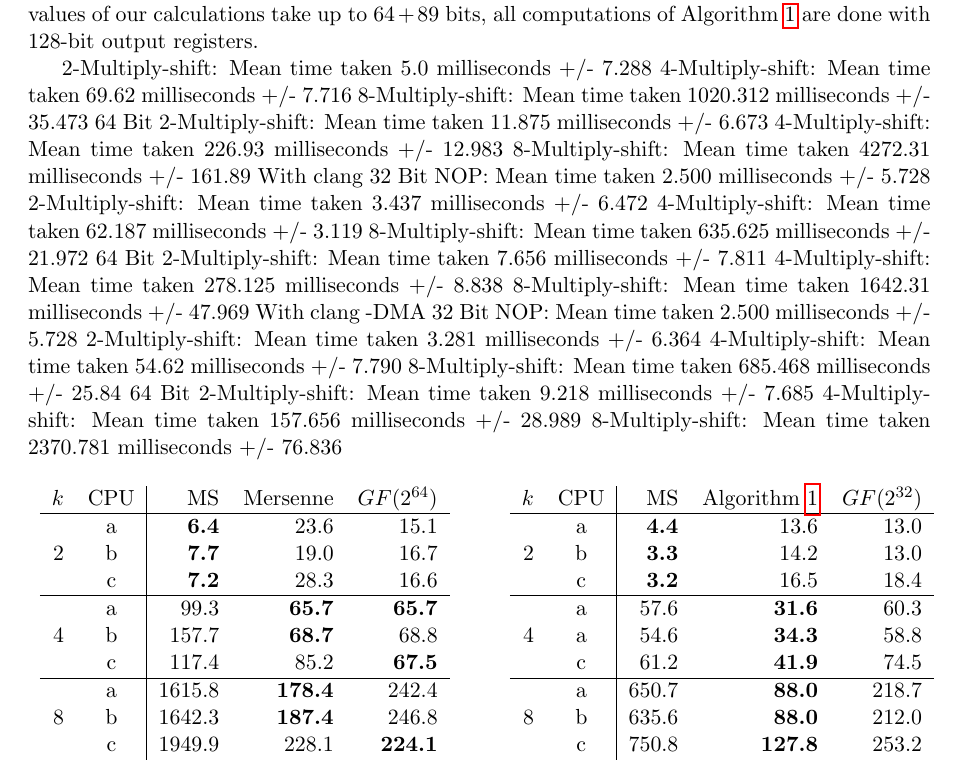
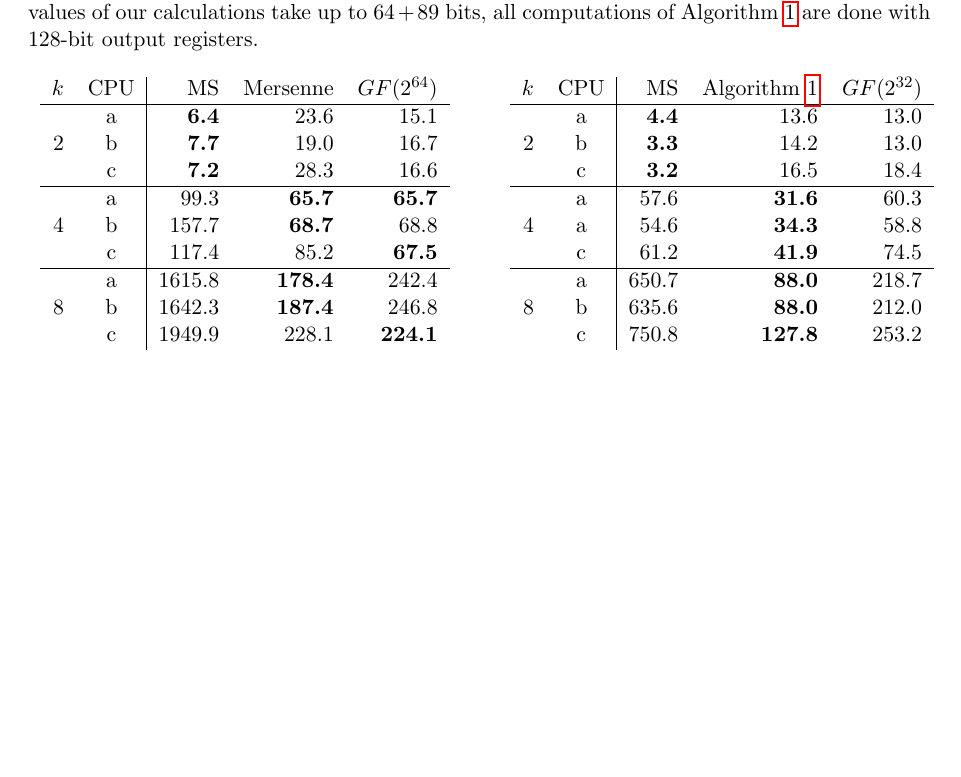
Before and after one commit to thomasahle/mersenne, a LaTeX paper (mersenne.tex, which reads sections/experiments.tex): part of page 23 of 26 before the commit and part of page 23 of 25 after it, cut so that both start at the same text, the shorter picture padded with empty space. Compiled offline with pdfLaTeX.

Commit message:
fixed experiments

```diff
--- a/sections/experiments.tex
+++ b/sections/experiments.tex
@@ -20,34 +20,6 @@ Since the intermediate values of our calculations take up to $64 + 89$ bits, all
 %We use the Mersenne prime $p = 2^{89} - 1$ and we have to implement multiplication between
 %$89$-bit and $64$-bit numbers. This is implemented by two multiplications between to $64$-bit
 %numbers with $128$-bit output.
-
-2-Multiply-shift:       Mean time taken 5.0 milliseconds +/- 7.288
-4-Multiply-shift:       Mean time taken 69.62 milliseconds +/- 7.716
-8-Multiply-shift:       Mean time taken 1020.312 milliseconds +/- 35.473
-64 Bit
-2-Multiply-shift:       Mean time taken 11.875 milliseconds +/- 6.673
-4-Multiply-shift:       Mean time taken 226.93 milliseconds +/- 12.983
-8-Multiply-shift:       Mean time taken 4272.31 milliseconds +/- 161.89
-With clang
-32 Bit
-NOP:    Mean time taken 2.500 milliseconds +/- 5.728
-2-Multiply-shift:       Mean time taken 3.437 milliseconds +/- 6.472
-4-Multiply-shift:       Mean time taken 62.187 milliseconds +/- 3.119
-8-Multiply-shift:       Mean time taken 635.625 milliseconds +/- 21.972
-64 Bit
-2-Multiply-shift:       Mean time taken 7.656 milliseconds +/- 7.811
-4-Multiply-shift:       Mean time taken 278.125 milliseconds +/- 8.838
-8-Multiply-shift:       Mean time taken 1642.31 milliseconds +/- 47.969
-With clang -DMA
-32 Bit
-NOP:    Mean time taken 2.500 milliseconds +/- 5.728
-2-Multiply-shift:       Mean time taken 3.281 milliseconds +/- 6.364
-4-Multiply-shift:       Mean time taken 54.62 milliseconds +/- 7.790
-8-Multiply-shift:       Mean time taken 685.468 milliseconds +/- 25.84
-64 Bit
-2-Multiply-shift:       Mean time taken 9.218 milliseconds +/- 7.685
-4-Multiply-shift:       Mean time taken 157.656 milliseconds +/- 28.989
-8-Multiply-shift:       Mean time taken 2370.781 milliseconds +/- 76.836
 
 \begin{table}[H]
    \centering
```
Also changed, not shown: sections/experiments.tex (2 more changed lines).
